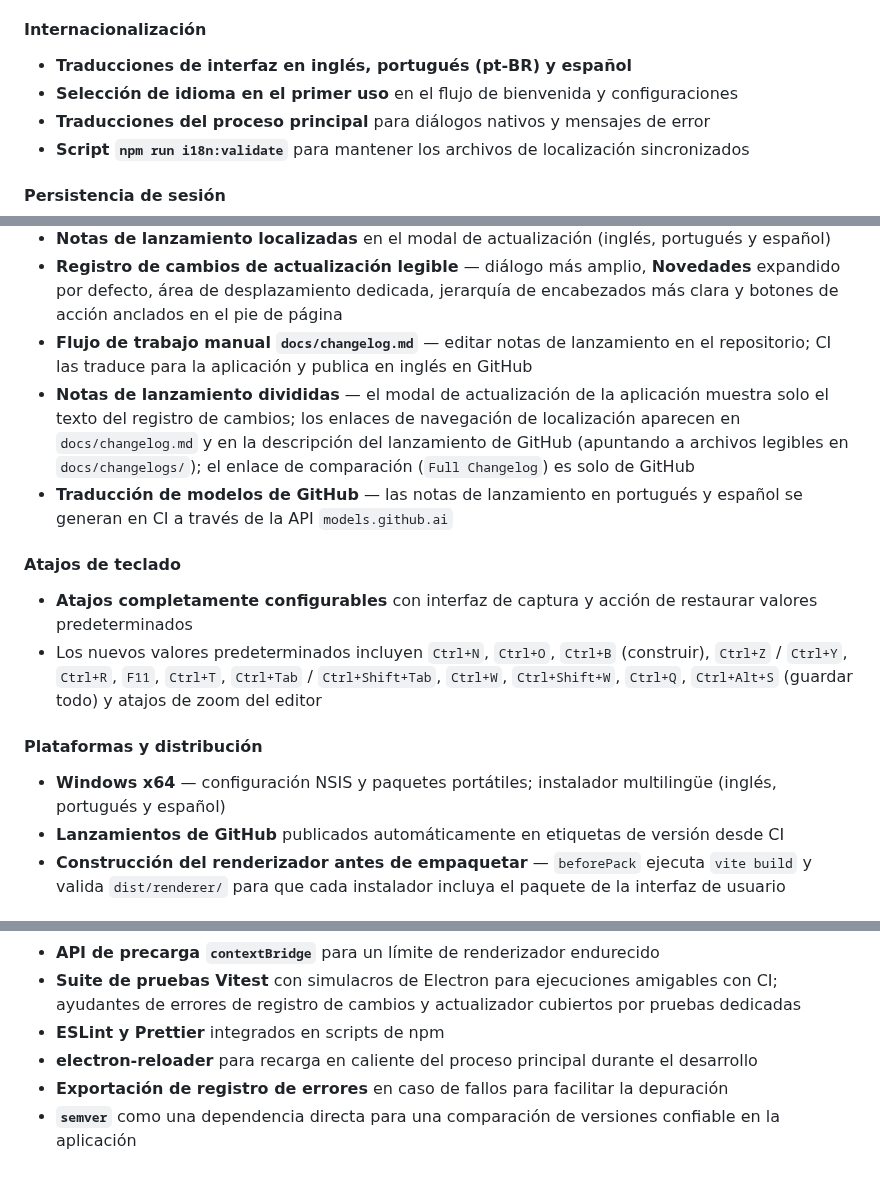
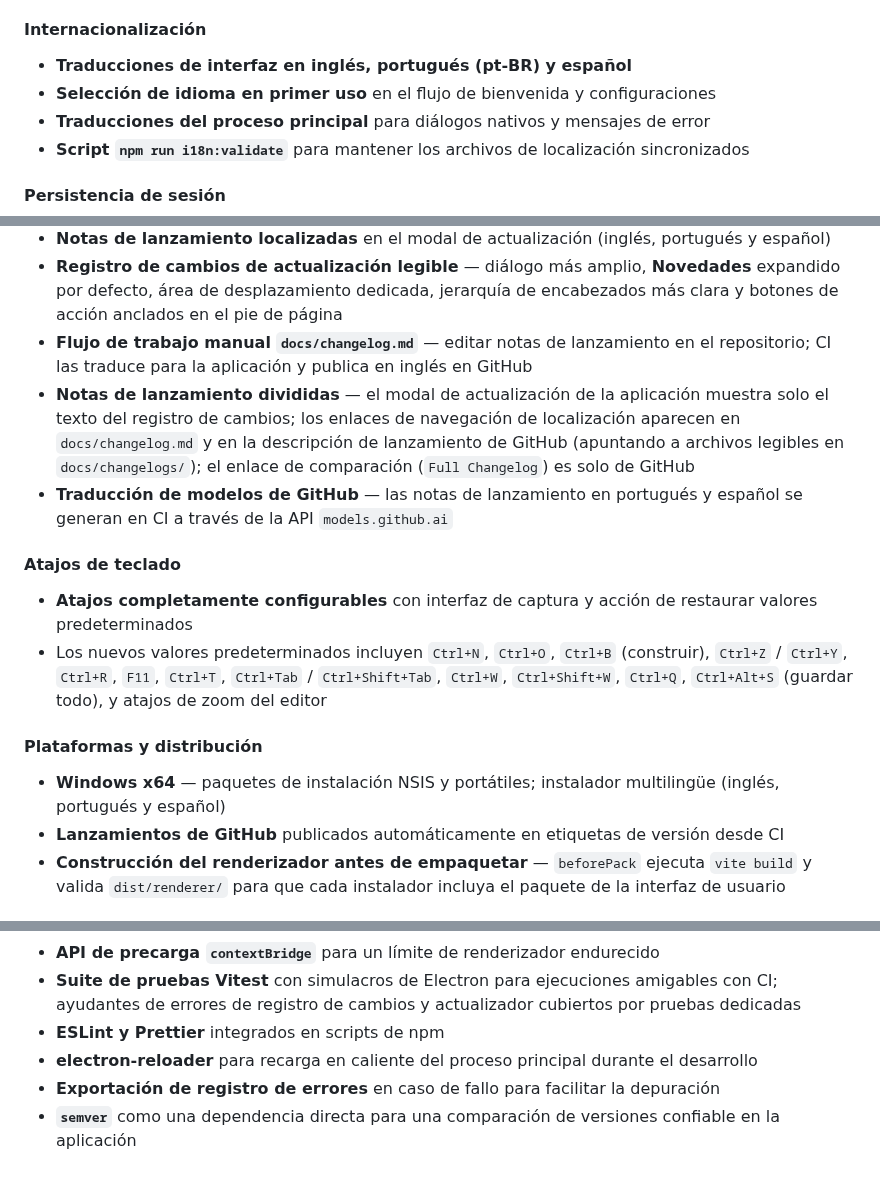
Before and after one commit to markelpher/TreeIDE-Deploy, a Markdown page: docs/changelogs/es.md, 3 parts joined by grey strips. GitHub-like rendering.

```diff
--- a/docs/changelogs/es.md
+++ b/docs/changelogs/es.md
@@ -64,7 +64,7 @@ Tree IDE v2 es una reescritura completa y expansión de la aplicación original
 
 #### Internacionalización
 - **Traducciones de interfaz en inglés, portugués (pt-BR) y español**
-- **Selección de idioma en el primer uso** en el flujo de bienvenida y configuraciones
+- **Selección de idioma en primer uso** en el flujo de bienvenida y configuraciones
 - **Traducciones del proceso principal** para diálogos nativos y mensajes de error
 - **Script `npm run i18n:validate`** para mantener los archivos de localización sincronizados
 
@@ -79,15 +79,15 @@ Tree IDE v2 es una reescritura completa y expansión de la aplicación original
 - **Notas de lanzamiento localizadas** en el modal de actualización (inglés, portugués y español)
 - **Registro de cambios de actualización legible** — diálogo más amplio, **Novedades** expandido por defecto, área de desplazamiento dedicada, jerarquía de encabezados más clara y botones de acción anclados en el pie de página
 - **Flujo de trabajo manual `docs/changelog.md`** — editar notas de lanzamiento en el repositorio; CI las traduce para la aplicación y publica en inglés en GitHub
-- **Notas de lanzamiento divididas** — el modal de actualización de la aplicación muestra solo el texto del registro de cambios; los enlaces de navegación de localización aparecen en `docs/changelog.md` y en la descripción del lanzamiento de GitHub (apuntando a archivos legibles en `docs/changelogs/`); el enlace de comparación (`Full Changelog`) es solo de GitHub
+- **Notas de lanzamiento divididas** — el modal de actualización de la aplicación muestra solo el texto del registro de cambios; los enlaces de navegación de localización aparecen en `docs/changelog.md` y en la descripción de lanzamiento de GitHub (apuntando a archivos legibles en `docs/changelogs/`); el enlace de comparación (`Full Changelog`) es solo de GitHub
 - **Traducción de modelos de GitHub** — las notas de lanzamiento en portugués y español se generan en CI a través de la API `models.github.ai`
 
 #### Atajos de teclado
 - **Atajos completamente configurables** con interfaz de captura y acción de restaurar valores predeterminados
-- Los nuevos valores predeterminados incluyen `Ctrl+N`, `Ctrl+O`, `Ctrl+B` (construir), `Ctrl+Z` / `Ctrl+Y`, `Ctrl+R`, `F11`, `Ctrl+T`, `Ctrl+Tab` / `Ctrl+Shift+Tab`, `Ctrl+W`, `Ctrl+Shift+W`, `Ctrl+Q`, `Ctrl+Alt+S` (guardar todo) y atajos de zoom del editor
+- Los nuevos valores predeterminados incluyen `Ctrl+N`, `Ctrl+O`, `Ctrl+B` (construir), `Ctrl+Z` / `Ctrl+Y`, `Ctrl+R`, `F11`, `Ctrl+T`, `Ctrl+Tab` / `Ctrl+Shift+Tab`, `Ctrl+W`, `Ctrl+Shift+W`, `Ctrl+Q`, `Ctrl+Alt+S` (guardar todo), y atajos de zoom del editor
 
 #### Plataformas y distribución
-- **Windows x64** — configuración NSIS y paquetes portátiles; instalador multilingüe (inglés, portugués y español)
+- **Windows x64** — paquetes de instalación NSIS y portátiles; instalador multilingüe (inglés, portugués y español)
 - **Lanzamientos de GitHub** publicados automáticamente en etiquetas de versión desde CI
 - **Construcción del renderizador antes de empaquetar** — `beforePack` ejecuta `vite build` y valida `dist/renderer/` para que cada instalador incluya el paquete de la interfaz de usuario
 
@@ -100,5 +100,5 @@ Tree IDE v2 es una reescritura completa y expansión de la aplicación original
 - **Suite de pruebas Vitest** con simulacros de Electron para ejecuciones amigables con CI; ayudantes de errores de registro de cambios y actualizador cubiertos por pruebas dedicadas
 - **ESLint y Prettier** integrados en scripts de npm
 - **electron-reloader** para recarga en caliente del proceso principal durante el desarrollo
-- **Exportación de registro de errores** en caso de fallos para facilitar la depuración
+- **Exportación de registro de errores** en caso de fallo para facilitar la depuración
 - **`semver`** como una dependencia directa para una comparación de versiones confiable en la aplicación
```
Also changed, not shown: other parts of docs/changelogs/es.md (+7 -7 lines), docs/changelogs/pt.md (+8 -8 lines).
